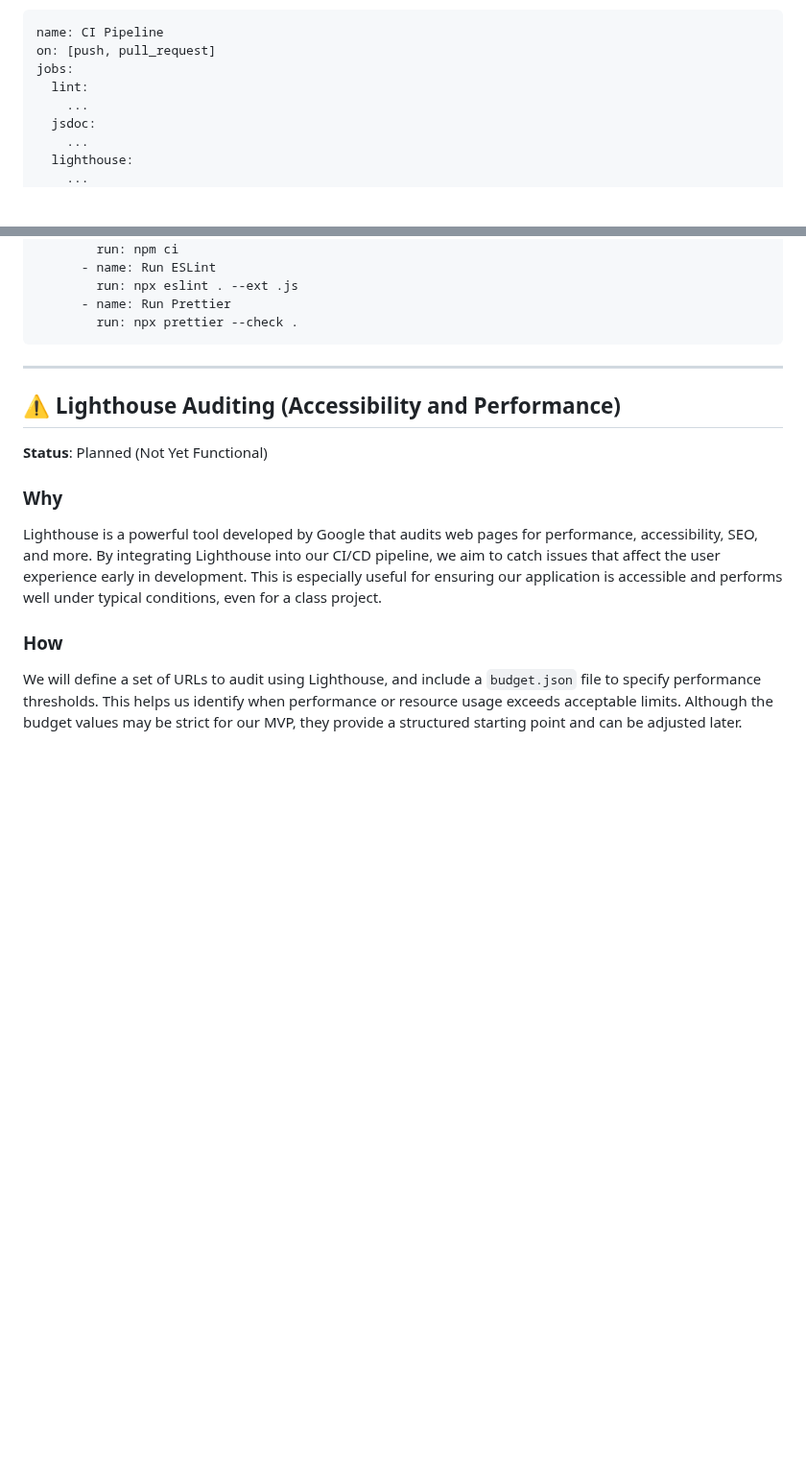
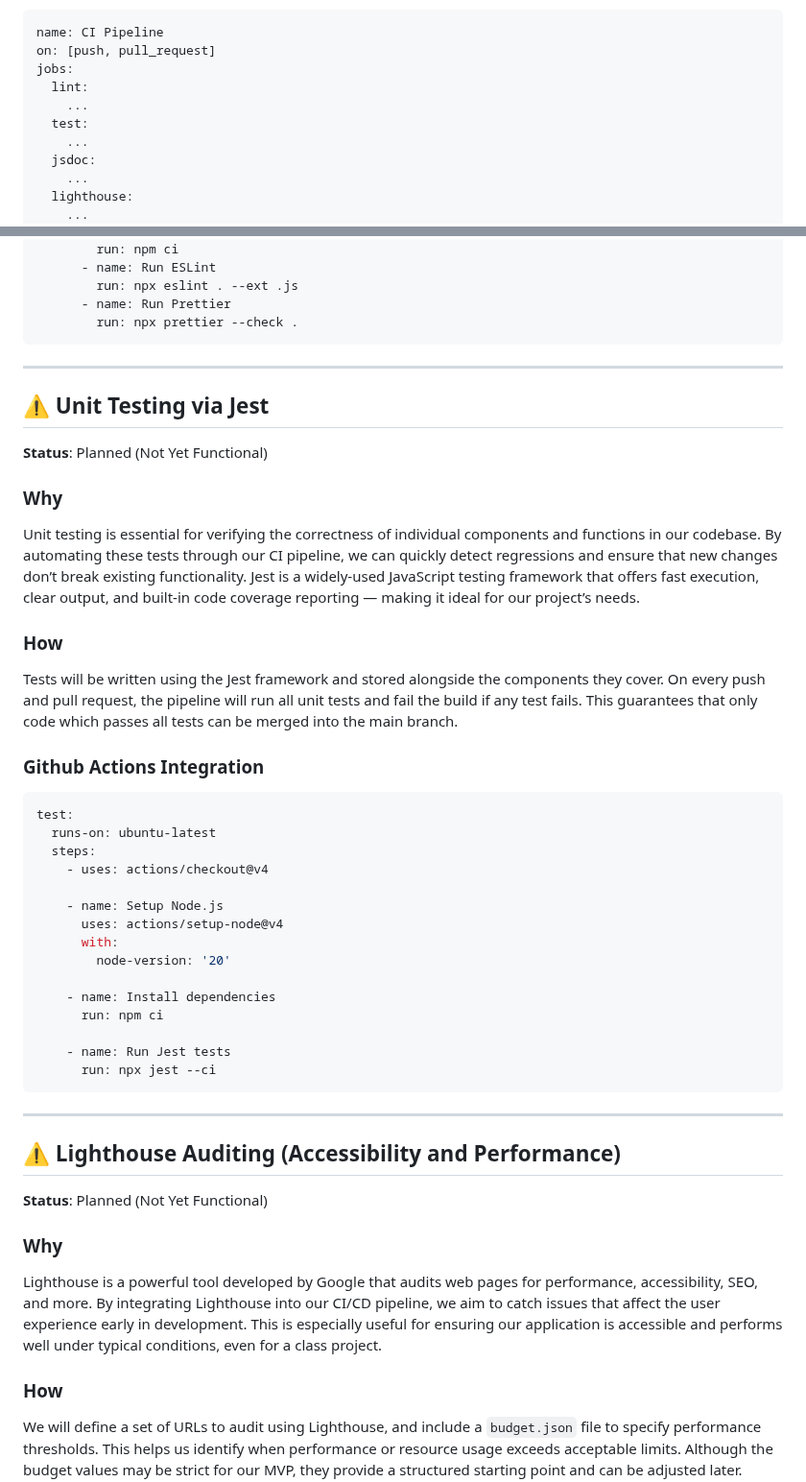
Before and after one commit to cse110-sp25-group13/cse110-sp25-group13, a Markdown page: admin/cipipeline/phase1.md, 2 parts joined by grey strips. Shown at 96% size. Rendered like a GitHub page; blank space fills up the shorter version.

Commit message:
test with jest added to pipeline status

````diff
--- a/admin/cipipeline/phase1.md
+++ b/admin/cipipeline/phase1.md
@@ -6,6 +6,8 @@ name: CI Pipeline
 on: [push, pull_request]
 jobs:
   lint:
+    ...
+  test:
     ...
   jsdoc:
     ...
@@ -46,6 +48,37 @@ lint:
         run: npx eslint . --ext .js
       - name: Run Prettier
         run: npx prettier --check .
+```
+
+---
+
+## ⚠️ Unit Testing via Jest
+
+**Status**: Planned (Not Yet Functional)
+
+### Why
+Unit testing is essential for verifying the correctness of individual components and functions in our codebase. By automating these tests through our CI pipeline, we can quickly detect regressions and ensure that new changes don’t break existing functionality. Jest is a widely-used JavaScript testing framework that offers fast execution, clear output, and built-in code coverage reporting — making it ideal for our project’s needs.
+
+### How
+Tests will be written using the Jest framework and stored alongside the components they cover. On every push and pull request, the pipeline will run all unit tests and fail the build if any test fails. This guarantees that only code which passes all tests can be merged into the main branch.
+
+### Github Actions Integration
+```yaml
+test:
+  runs-on: ubuntu-latest
+  steps:
+    - uses: actions/checkout@v4
+
+    - name: Setup Node.js
+      uses: actions/setup-node@v4
+      with:
+        node-version: '20'
+
+    - name: Install dependencies
+      run: npm ci
+
+    - name: Run Jest tests
+      run: npx jest --ci
 ```
 
 ---
````
